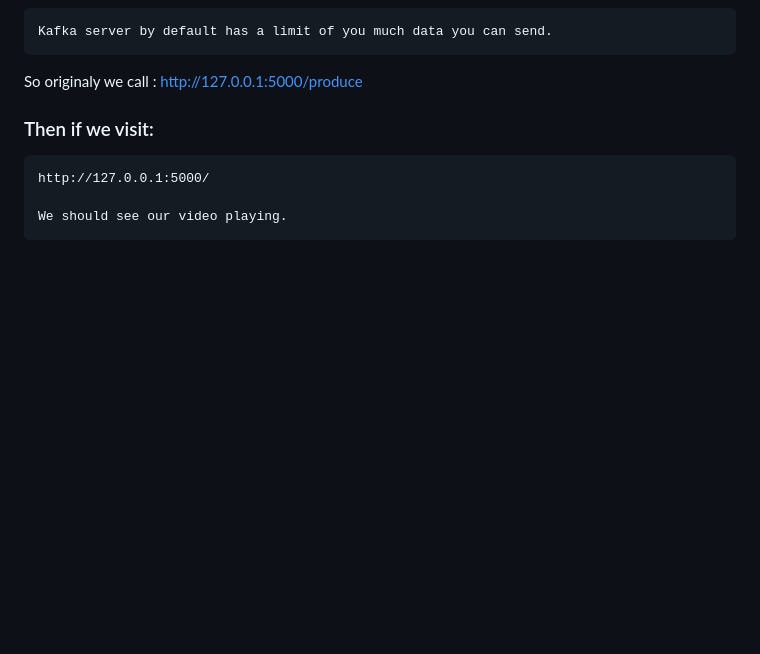
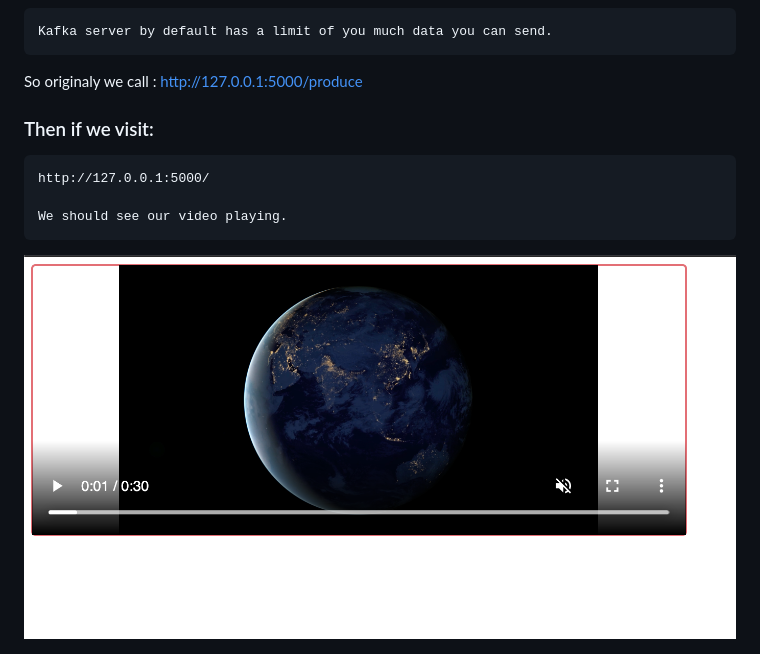
Before and after one commit to eakova/streaming-video-apache-kafka, a Markdown page: README.md, the part around the change. Drawn GitHub-style; pictures changed too: screenshot.png (added); blank space fills up the shorter version.

```diff
--- a/README.md
+++ b/README.md
@@ -21,3 +21,5 @@ So originaly we call : http://127.0.0.1:5000/produce
     http://127.0.0.1:5000/
 
     We should see our video playing.
+
+<img src="screenshot.png">
```
